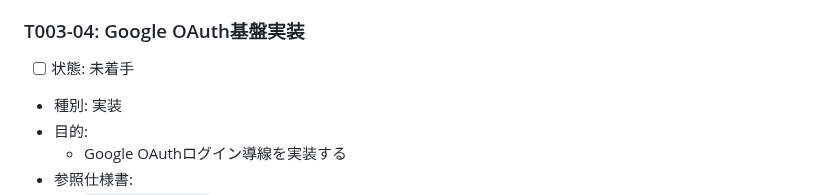
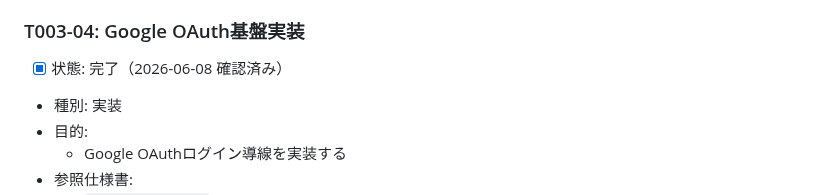
Before and after one commit to kurukobaweb/nihongo, a Markdown page: docs/TASKS.md, the part around one of its changes. Rendered like a GitHub page.

```diff
--- a/docs/TASKS.md
+++ b/docs/TASKS.md
@@ -1210,7 +1210,7 @@
 
 ### T003-04: Google OAuth基盤実装
 
-- [ ] 状態: 未着手
+- [x] 状態: 完了（2026-06-08 確認済み）
 - 種別: 実装
 - 目的:
   - Google OAuthログイン導線を実装する
```
Also changed, not shown: other parts of docs/TASKS.md (+92 -0 lines).
